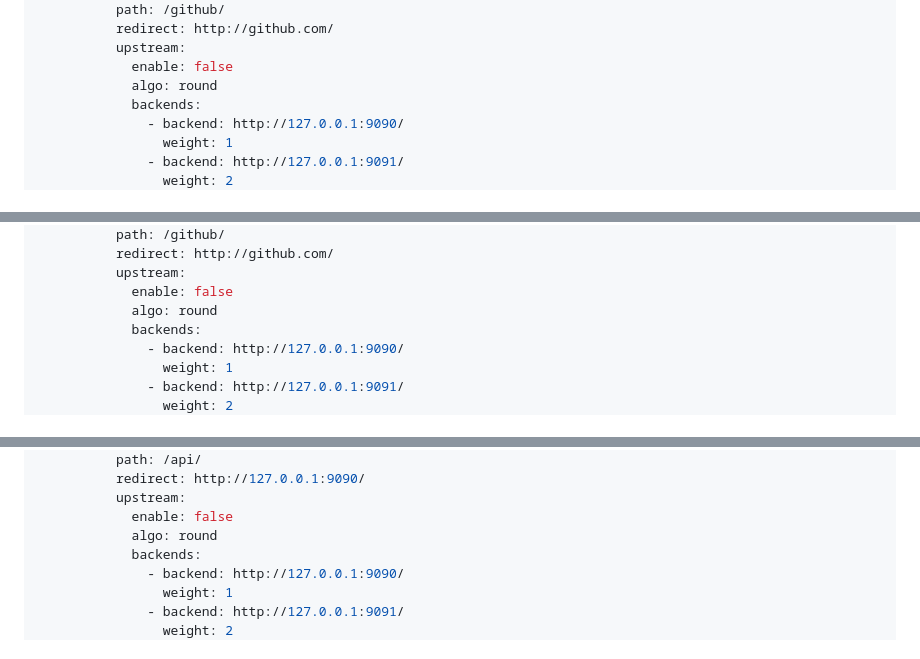
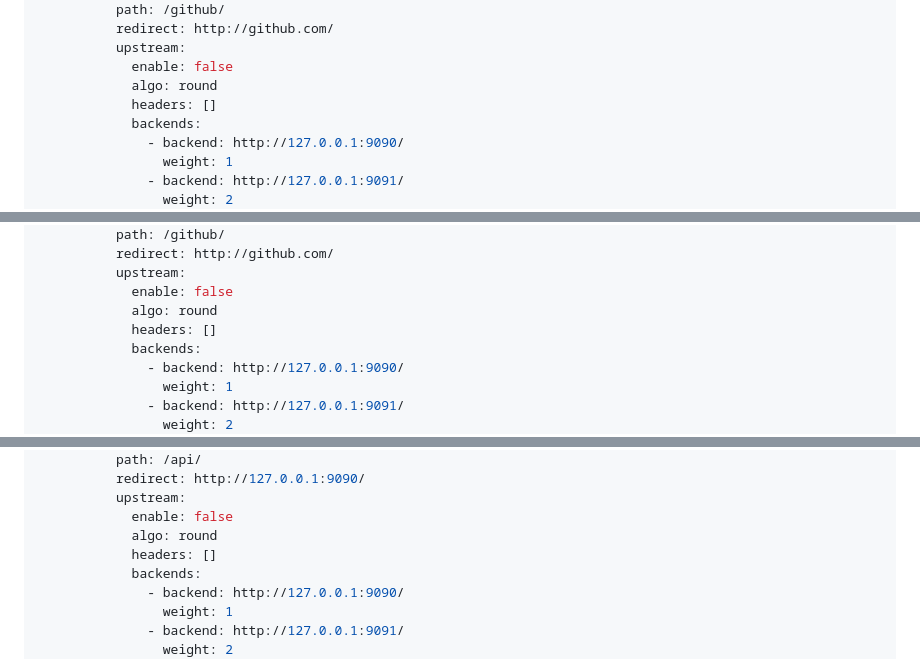
Before and after one commit to Ice2Faith/i2f-turbo-go, a Markdown page: goboot/readme.md, 3 parts joined by grey strips. Drawn GitHub-style.

```diff
--- a/goboot/readme.md
+++ b/goboot/readme.md
@@ -1090,6 +1094,7 @@ goboot:
           upstream:
             enable: false
             algo: round
+            headers: []
             backends:
               - backend: http://127.0.0.1:9090/
                 weight: 1
@@ -1239,6 +1244,7 @@ goboot:
           upstream:
             enable: false
             algo: round
+            headers: []
             backends:
               - backend: http://127.0.0.1:9090/
                 weight: 1
@@ -1487,6 +1493,7 @@ goboot:
           upstream:
             enable: false
             algo: round
+            headers: []
             backends:
               - backend: http://127.0.0.1:9090/
                 weight: 1
```
Also changed, not shown: other parts of goboot/readme.md (+6 -2 lines), goboot/goboot-user.md (+49 -1 lines).
